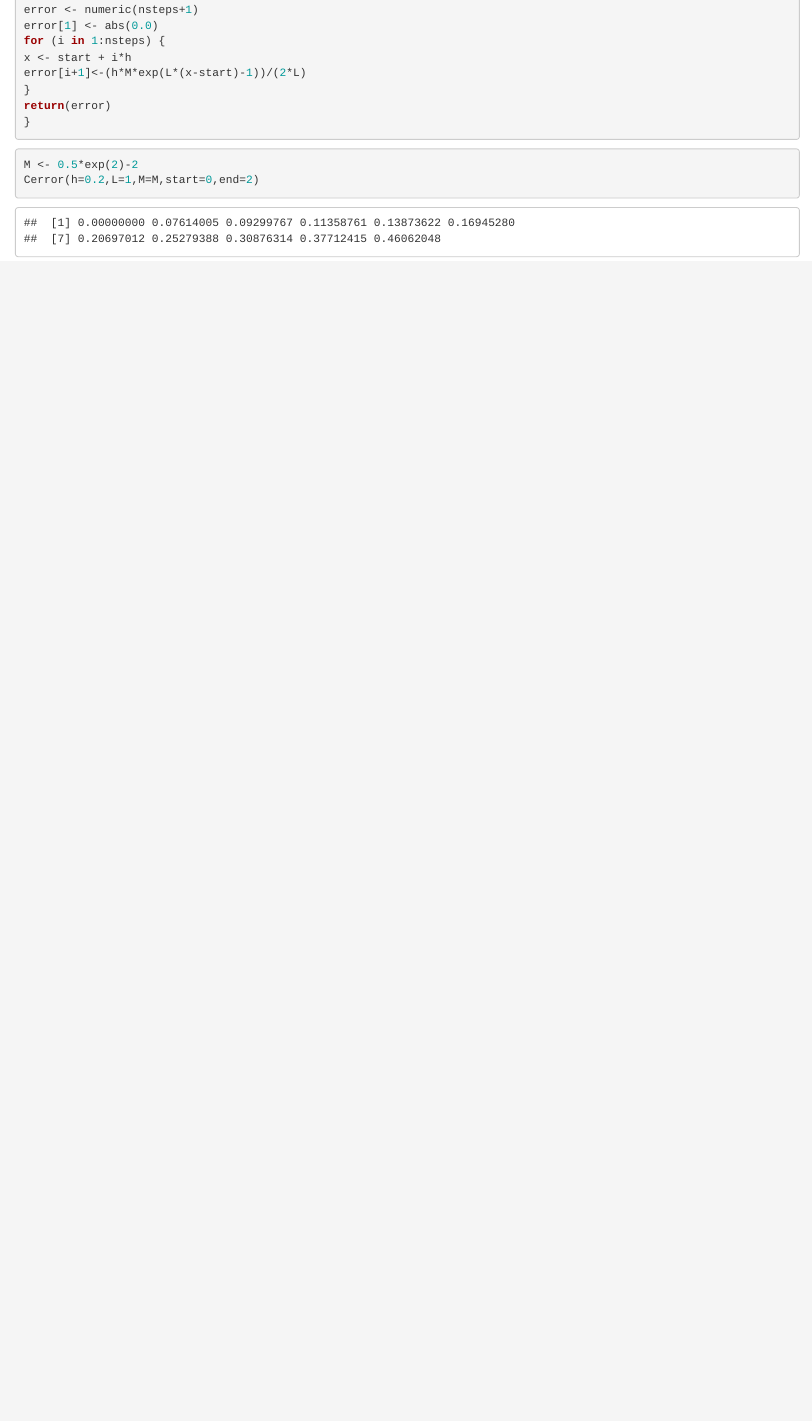
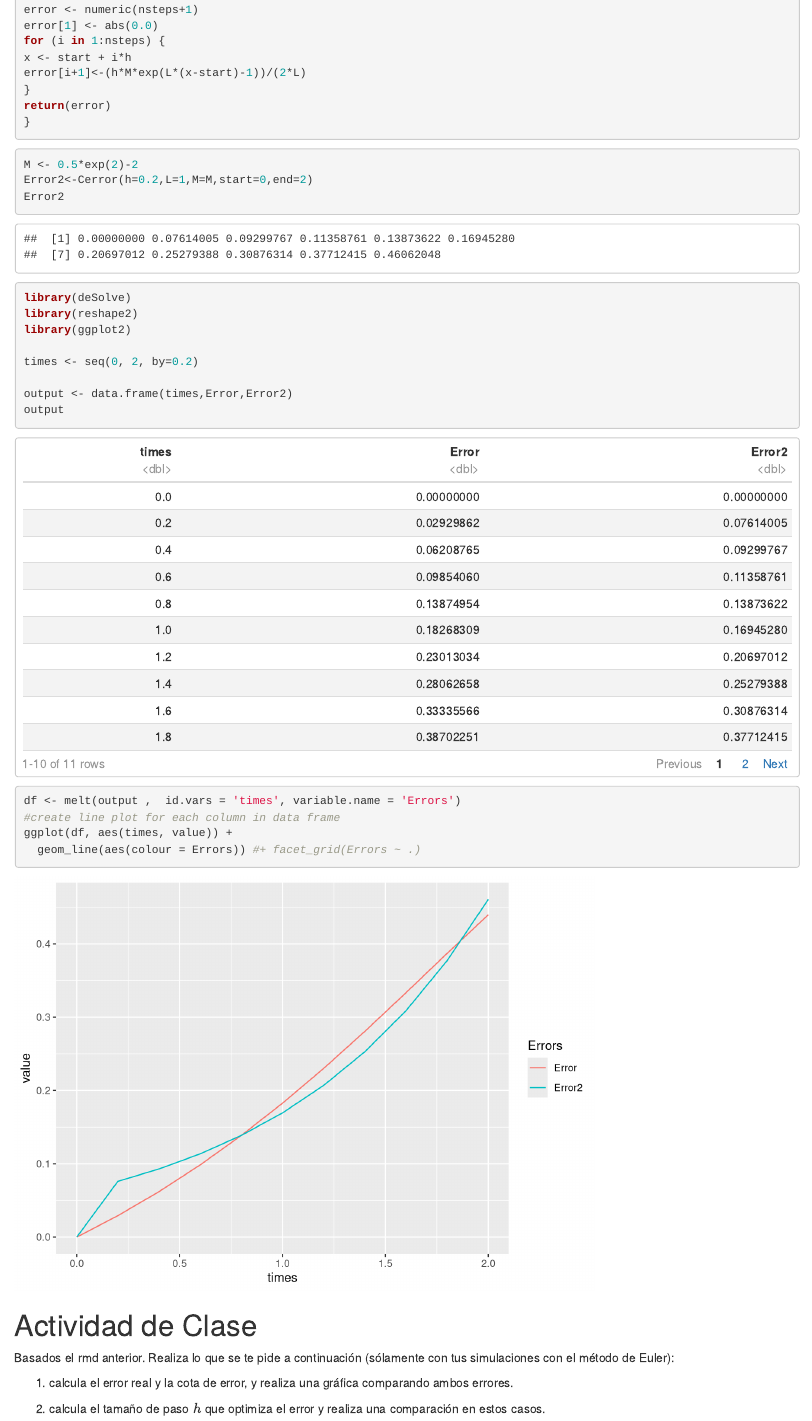
Before and after one commit to alxcn/MA1002B, an R Markdown document (S02.Rmd): the page in a window 1100 px wide, from 1090 px down. Rendered offline with R 4.5, knitr and Pandoc, with nearby package versions.

Commit message:
Changes on S02

````diff
--- a/S02.Rmd
+++ b/S02.Rmd
@@ -73,5 +73,29 @@ return(error)
 
 ```{r}
 M <- 0.5*exp(2)-2
-Cerror(h=0.2,L=1,M=M,start=0,end=2)
+Error2<-Cerror(h=0.2,L=1,M=M,start=0,end=2)
+Error2
 ```
+```{r}
+library(deSolve)
+library(reshape2)
+library(ggplot2)
+
+times <- seq(0, 2, by=0.2)
+
+output <- data.frame(times,Error,Error2)
+output
+df <- melt(output ,  id.vars = 'times', variable.name = 'Errors')
+#create line plot for each column in data frame
+ggplot(df, aes(times, value)) +
+  geom_line(aes(colour = Errors)) #+ facet_grid(Errors ~ .)
+
+```
+
+# Actividad de Clase
+
+Basados el rmd anterior. Realiza lo que se te pide a continuación (sólamente con tus simulaciones con el método de Euler):
+
+1. calcula el error real y la cota de error, y realiza una gráfica comparando ambos errores.
+
+2. calcula el tamaño de paso $h$ que optimiza el error y realiza una comparación en  estos casos.
````
Also changed, not shown: S02.html (added), 1 other file.
